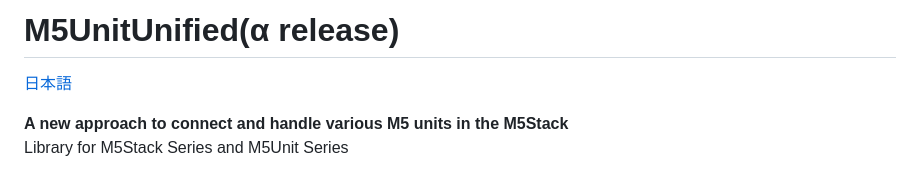
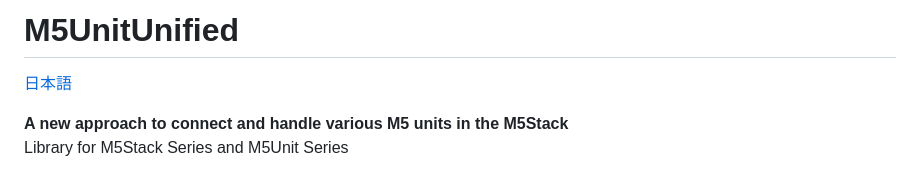
Before and after one commit to m5stack/M5UnitUnified, a Markdown page: README.md, the part around the change. Rendered like a GitHub page.

Commit message:
Some tweaks

```diff
--- a/README.md
+++ b/README.md
@@ -1,4 +1,4 @@
-# M5UnitUnified(α release)
+# M5UnitUnified
 
 [日本語](README.ja.md)
 
```
